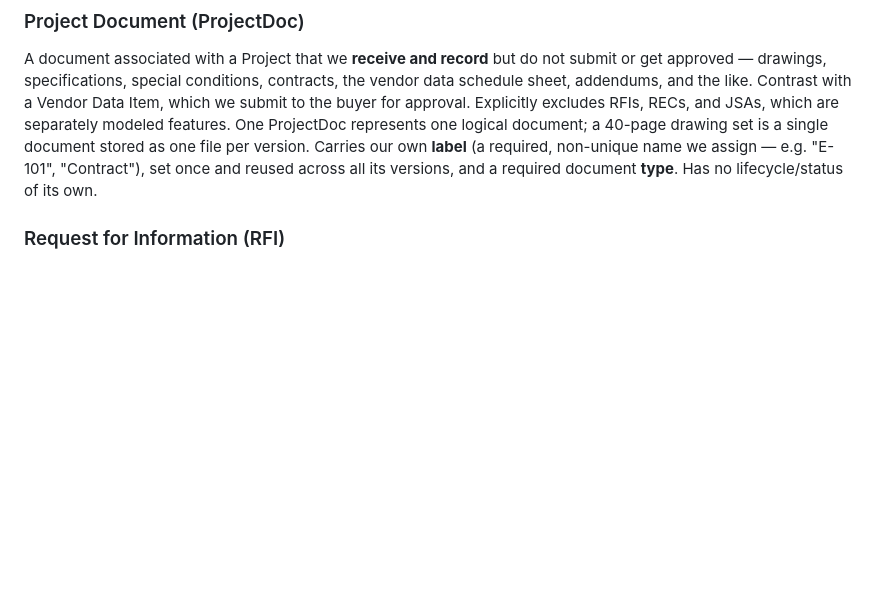
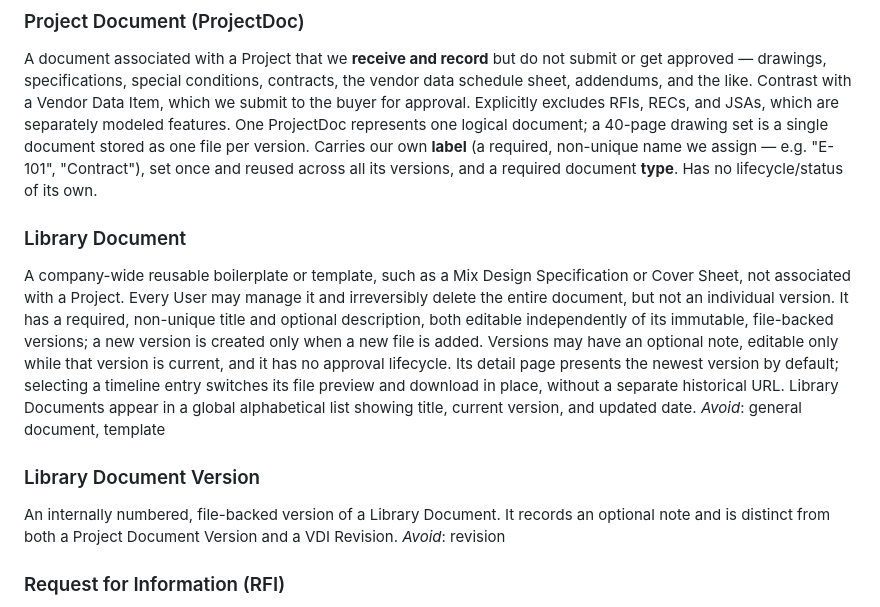
Before and after one commit to ribeck18/onyx_web, a Markdown page: CONTEXT.md, the part around the change. GitHub-like rendering; blank space fills up the shorter version.

```diff
--- a/CONTEXT.md
+++ b/CONTEXT.md
@@ -22,6 +22,14 @@ _Avoid_: VDI revision
 
 ### Project Document (ProjectDoc)
 A document associated with a Project that we **receive and record** but do not submit or get approved — drawings, specifications, special conditions, contracts, the vendor data schedule sheet, addendums, and the like. Contrast with a Vendor Data Item, which we submit to the buyer for approval. Explicitly excludes RFIs, RECs, and JSAs, which are separately modeled features. One ProjectDoc represents one logical document; a 40-page drawing set is a single document stored as one file per version. Carries our own **label** (a required, non-unique name we assign — e.g. "E-101", "Contract"), set once and reused across all its versions, and a required document **type**. Has no lifecycle/status of its own.
+
+### Library Document
+A company-wide reusable boilerplate or template, such as a Mix Design Specification or Cover Sheet, not associated with a Project. Every User may manage it and irreversibly delete the entire document, but not an individual version. It has a required, non-unique title and optional description, both editable independently of its immutable, file-backed versions; a new version is created only when a new file is added. Versions may have an optional note, editable only while that version is current, and it has no approval lifecycle. Its detail page presents the newest version by default; selecting a timeline entry switches its file preview and download in place, without a separate historical URL. Library Documents appear in a global alphabetical list showing title, current version, and updated date.
+_Avoid_: general document, template
+
+### Library Document Version
+An internally numbered, file-backed version of a Library Document. It records an optional note and is distinct from both a Project Document Version and a VDI Revision.
+_Avoid_: revision
 
 ### Request for Information (RFI)
 A project-scoped question submitted to the buyer to resolve missing, conflicting, or unclear project information. Identified within a Project by a required, unique, free-form RFI Number, which remains immutable after first submission, and a required title; its lifecycle is Not Started, Submitted, Approved, or Rejected. Both Approved and Rejected RFIs may be resubmitted as a new RFI Revision.
```
